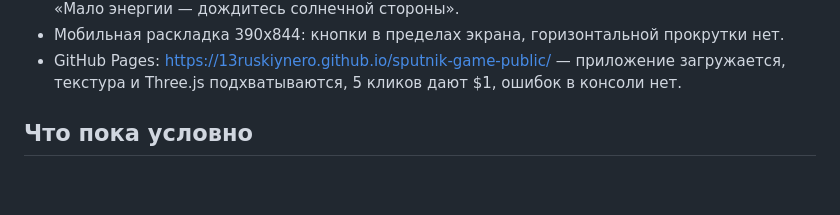
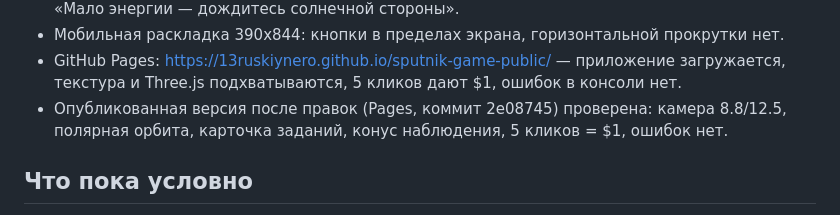
Before and after one commit to 13ruskiynero/sputnik-game-public, a Markdown page: docs/STATUS.md, the part around the change. GitHub-like rendering; blank space fills up the shorter version.

Commit message:
mirror: 2026-10-17T18:43Z

```diff
--- a/docs/STATUS.md
+++ b/docs/STATUS.md
@@ -41,6 +41,9 @@ viewport 1280x800 и 390x844. Отдельно проверена сборка G
 - GitHub Pages: https://13ruskiynero.github.io/sputnik-game-public/ —
   приложение загружается, текстура и Three.js подхватываются, 5 кликов дают $1,
   ошибок в консоли нет.
+- Опубликованная версия после правок (Pages, коммит 2e08745) проверена:
+  камера 8.8/12.5, полярная орбита, карточка заданий, конус наблюдения,
+  5 кликов = $1, ошибок нет.
 
 ## Что пока условно
 
```
